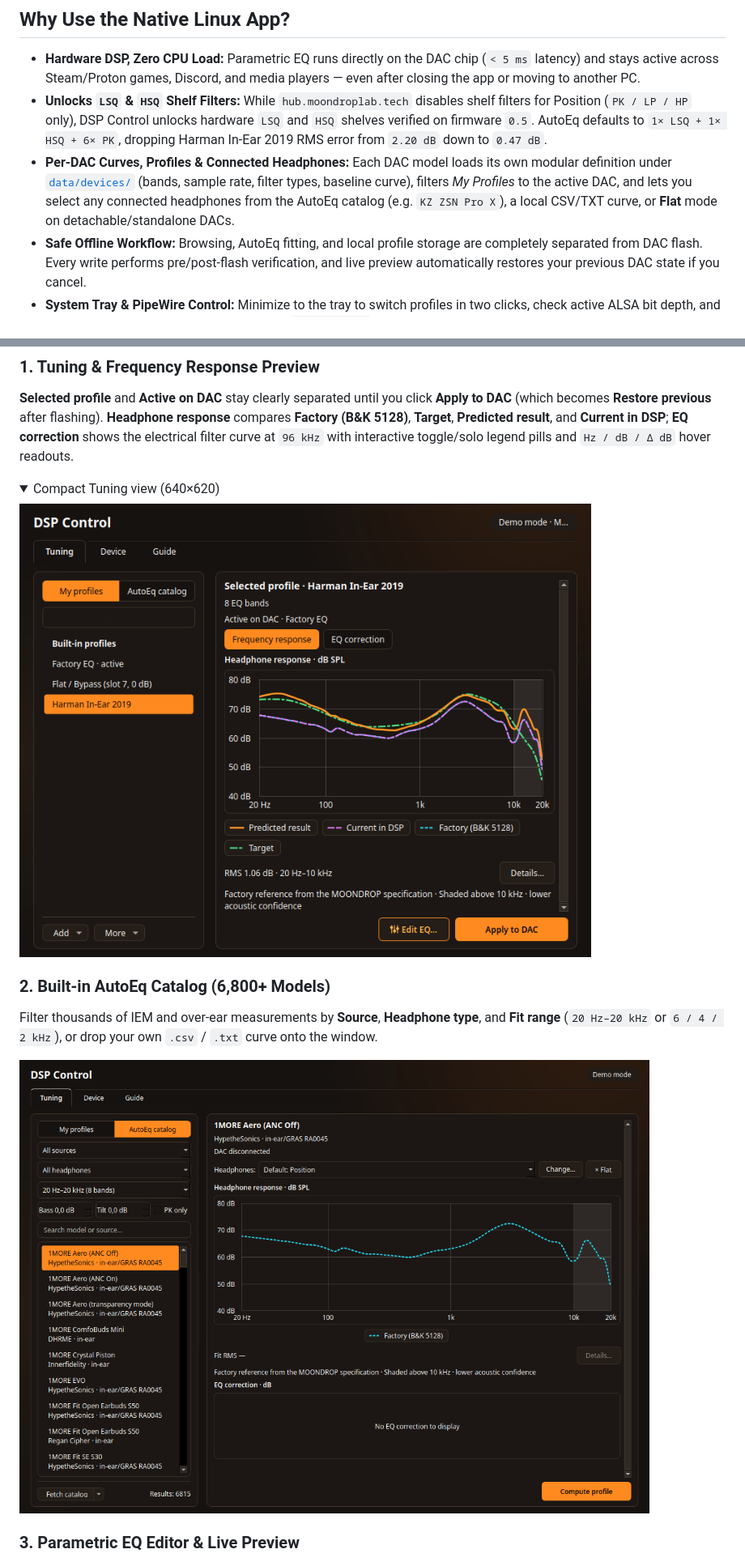
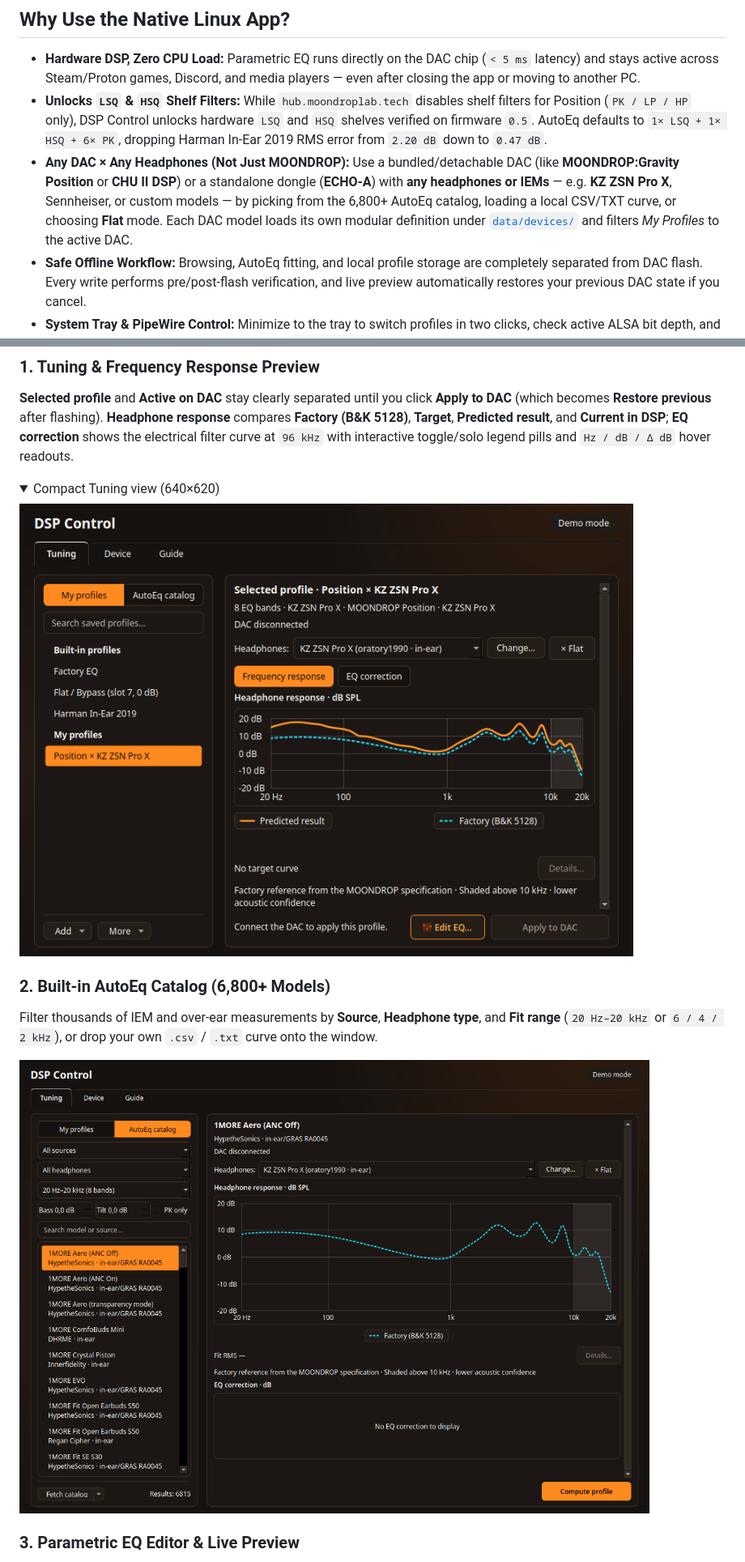
Before and after one commit to tom3k5/moondrop-position-dac, a Markdown page: README.md, 2 parts joined by grey strips. Shown at 81% size. Rendered like a GitHub page; pictures changed too: docs/screenshots/02-autoeq-catalog.png, docs/screenshots/06-tuning-compact.png; folded sections open.

```diff
--- a/README.md
+++ b/README.md
@@ -96,7 +96,7 @@ The manifest ([`pl.innovibe.DspControl.json`](pl.innovibe.DspControl.json)) requ
 
 - **Hardware DSP, Zero CPU Load:** Parametric EQ runs directly on the DAC chip (`< 5 ms` latency) and stays active across Steam/Proton games, Discord, and media players — even after closing the app or moving to another PC.
 - **Unlocks `LSQ` & `HSQ` Shelf Filters:** While `hub.moondroplab.tech` disables shelf filters for Position (`PK / LP / HP` only), DSP Control unlocks hardware `LSQ` and `HSQ` shelves verified on firmware `0.5`. AutoEq defaults to `1× LSQ + 1× HSQ + 6× PK`, dropping Harman In-Ear 2019 RMS error from `2.20 dB` down to `0.47 dB`.
-- **Per-DAC Curves, Profiles & Connected Headphones:** Each DAC model loads its own modular definition under [`data/devices/`](data/devices/README.md) (bands, sample rate, filter types, baseline curve), filters *My Profiles* to the active DAC, and lets you select any connected headphones from the AutoEq catalog (e.g. `KZ ZSN Pro X`), a local CSV/TXT curve, or **Flat** mode on detachable/standalone DACs.
+- **Any DAC × Any Headphones (Not Just MOONDROP):** Use a bundled/detachable DAC (like **MOONDROP:Gravity Position** or **CHU II DSP**) or a standalone dongle (**ECHO-A**) with **any headphones or IEMs** — e.g. **KZ ZSN Pro X**, Sennheiser, or custom models — by picking from the 6,800+ AutoEq catalog, loading a local CSV/TXT curve, or choosing **Flat** mode. Each DAC model loads its own modular definition under [`data/devices/`](data/devices/README.md) and filters *My Profiles* to the active DAC.
 - **Safe Offline Workflow:** Browsing, AutoEq fitting, and local profile storage are completely separated from DAC flash. Every write performs pre/post-flash verification, and live preview automatically restores your previous DAC state if you cancel.
 - **System Tray & PipeWire Control:** Minimize to the tray to switch profiles in two clicks, check active ALSA bit depth, and optionally force the PipeWire sample rate (`44.1–384 kHz`).
 
```
Also changed, not shown: other parts of README.md (+1 -1 lines), README.pl.md (+2 -2 lines), docs/screenshots/01-tuning-profiles.png, docs/screenshots/pl/01-tuning-profiles.png, docs/screenshots/pl/02-autoeq-catalog.png, docs/screenshots/pl/06-tuning-compact.png.
